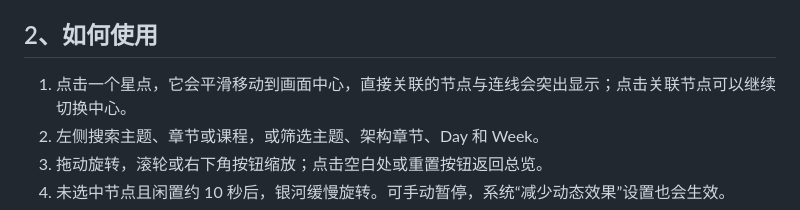
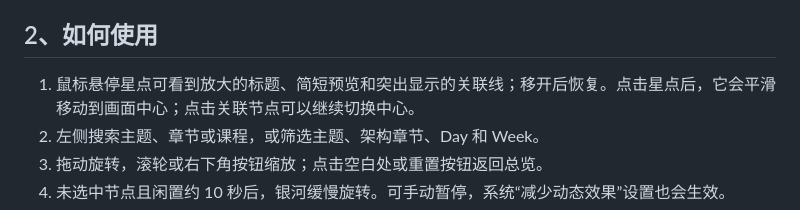
Before and after one commit to qiantao18817568425-art/Cockpit_Knowledge_Galaxy, a Markdown page: README.md, the part around the change. Drawn GitHub-style.

Commit message:
Add animated 3D node hover previews

```diff
--- a/README.md
+++ b/README.md
@@ -23,7 +23,7 @@
 
 ## 2、如何使用
 
-1. 点击一个星点，它会平滑移动到画面中心，直接关联的节点与连线会突出显示；点击关联节点可以继续切换中心。
+1. 鼠标悬停星点可看到放大的标题、简短预览和突出显示的关联线；移开后恢复。点击星点后，它会平滑移动到画面中心；点击关联节点可以继续切换中心。
 2. 左侧搜索主题、章节或课程，或筛选主题、架构章节、Day 和 Week。
 3. 拖动旋转，滚轮或右下角按钮缩放；点击空白处或重置按钮返回总览。
 4. 未选中节点且闲置约 10 秒后，银河缓慢旋转。可手动暂停，系统“减少动态效果”设置也会生效。
```
